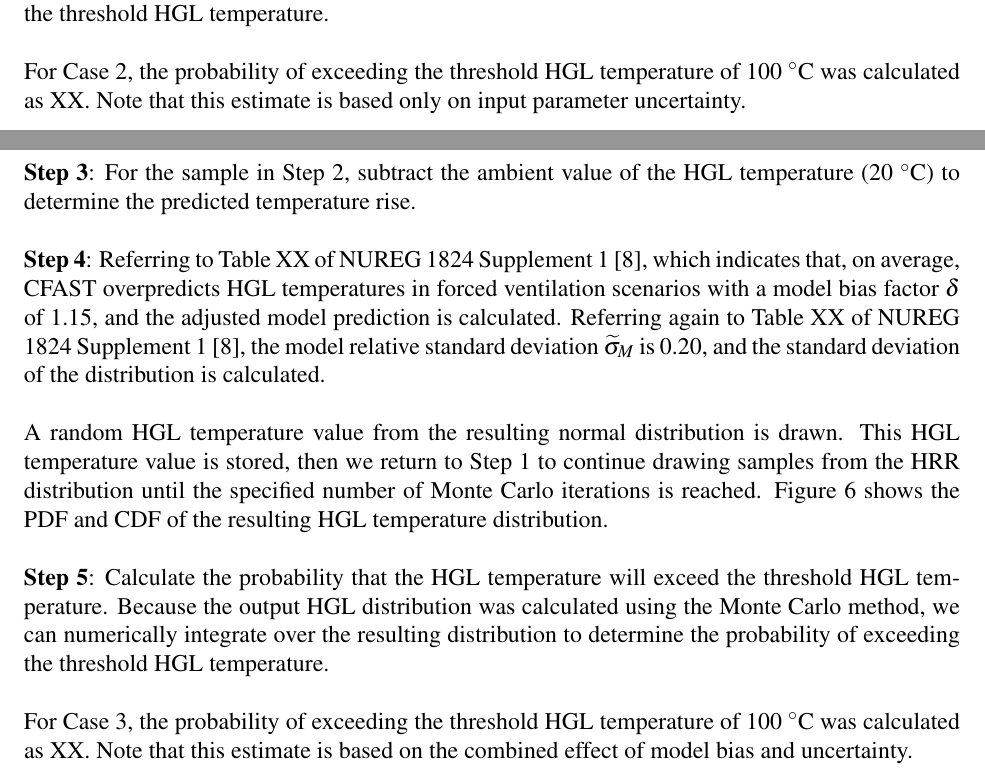
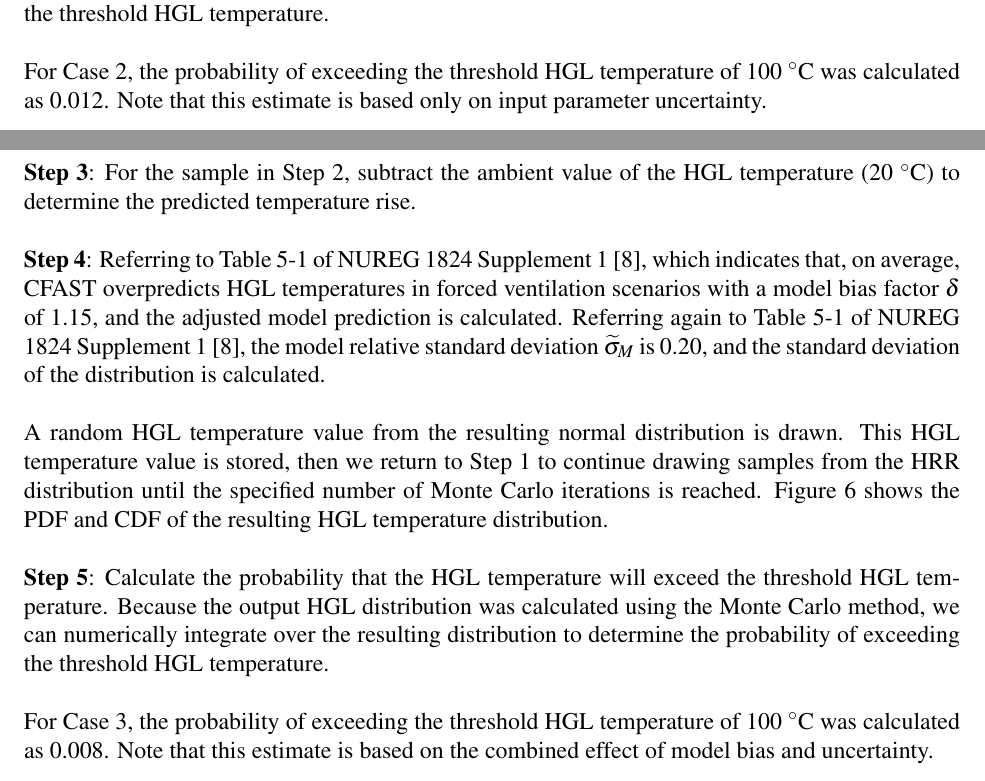
Before and after one commit to koverholt/fire-tools, a LaTeX document (Monte_Carlo/PBNC_Paper/PBNC_Paper.tex): two parts of pages 5 and 7 of 9, joined at a grey line, cut so that both start at the same text. Compiled offline with pdfLaTeX.

Commit message:
PBNC Paper: Minor edits to Section 4

```diff
--- a/Monte_Carlo/PBNC_Paper/PBNC_Paper.tex
+++ b/Monte_Carlo/PBNC_Paper/PBNC_Paper.tex
@@ -160,7 +160,7 @@ Figure~\ref{fig:case_2_output_distributions} shows the PDF and CDF of the result
 
 \textbf{Step 3}: Calculate the probability that the HGL temperature will exceed the threshold HGL temperature. Because the output HGL distribution was calculated using the Monte Carlo method, we can numerically integrate over the resulting distribution to determine the probability of exceeding the threshold HGL temperature.
 
-For Case 2, the probability of exceeding the threshold HGL temperature of 100~$^\circ$C was calculated as XX. Note that this estimate is based only on input parameter uncertainty.
+For Case 2, the probability of exceeding the threshold HGL temperature of 100~$^\circ$C was calculated as 0.012. Note that this estimate is based only on input parameter uncertainty.
 
 
 \clearpage
@@ -196,13 +196,13 @@ The input distribution for the HRR is the same as in Case 2, a gamma distributio
 
 \textbf{Step 3}: For the sample in Step~2, subtract the ambient value of the HGL temperature (20~$^\circ$C) to determine the predicted temperature rise.
 
-\textbf{Step 4}: Referring to Table XX of NUREG 1824 Supplement 1~\cite{NUREG_1824_Sup_1}, which indicates that, on average, CFAST overpredicts HGL temperatures in forced ventilation scenarios with a model bias factor $\delta$ of 1.15, and the adjusted model prediction is calculated. Referring again to Table XX of NUREG 1824 Supplement 1~\cite{NUREG_1824_Sup_1}, the model relative standard deviation $\widetilde\sigma_M$ is 0.20, and the standard deviation of the distribution is calculated.
+\textbf{Step 4}: Referring to Table 5-1 of NUREG 1824 Supplement 1~\cite{NUREG_1824_Sup_1}, which indicates that, on average, CFAST overpredicts HGL temperatures in forced ventilation scenarios with a model bias factor $\delta$ of 1.15, and the adjusted model prediction is calculated. Referring again to Table 5-1 of NUREG 1824 Supplement 1~\cite{NUREG_1824_Sup_1}, the model relative standard deviation $\widetilde\sigma_M$ is 0.20, and the standard deviation of the distribution is calculated.
 
 A random HGL temperature value from the resulting normal distribution is drawn. This HGL temperature value is stored, then we return to Step~1 to continue drawing samples from the HRR distribution until the specified number of Monte Carlo iterations is reached. Figure~\ref{fig:case_3_output_distributions} shows the PDF and CDF of the resulting HGL temperature distribution.
 
 \textbf{Step 5}: Calculate the probability that the HGL temperature will exceed the threshold HGL temperature. Because the output HGL distribution was calculated using the Monte Carlo method, we can numerically integrate over the resulting distribution to determine the probability of exceeding the threshold HGL temperature.
 
-For Case 3, the probability of exceeding the threshold HGL temperature of 100~$^\circ$C was calculated as XX. Note that this estimate is based on the combined effect of model bias and uncertainty.
+For Case 3, the probability of exceeding the threshold HGL temperature of 100~$^\circ$C was calculated as 0.008. Note that this estimate is based on the combined effect of model bias and uncertainty.
 
 
 \clearpage
```
Also changed, not shown: Monte_Carlo/PBNC_Paper/PBNC_Paper.tex (6 more changed lines).
